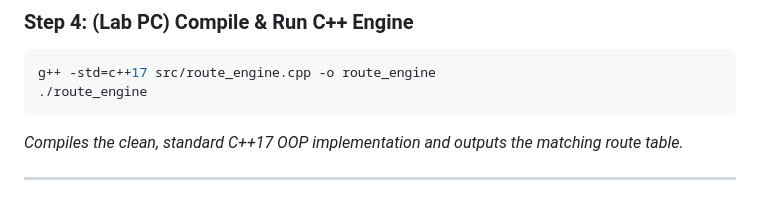
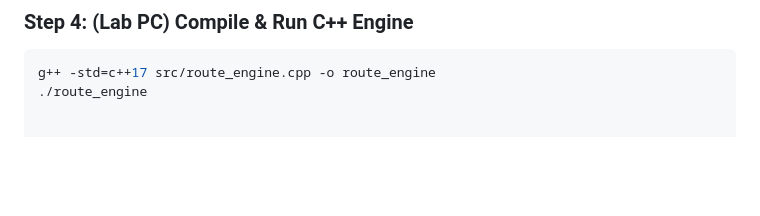
Before and after one commit to SmritiSingh118/SlopeShield, a Markdown page: Phase 2/dsa/MEMBER2.md, the part around the change. Rendered like a GitHub page; blank space fills up the shorter version.

Commit message:
Remove description of C++ compilation output
Removed compilation output description from MEMBER2.md.

````diff
--- a/Phase 2/dsa/MEMBER2.md
+++ b/Phase 2/dsa/MEMBER2.md
@@ -331,7 +331,3 @@ python tests/test_route.py
 ```powershell
 g++ -std=c++17 src/route_engine.cpp -o route_engine
 ./route_engine
-```
-*Compiles the clean, standard C++17 OOP implementation and outputs the matching route table.*
-
----
````
